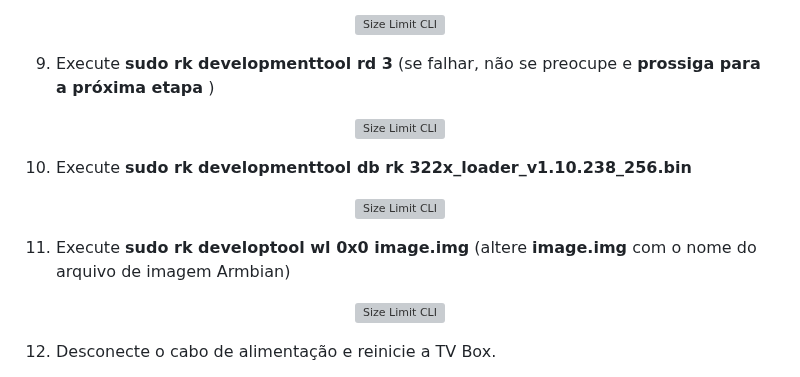
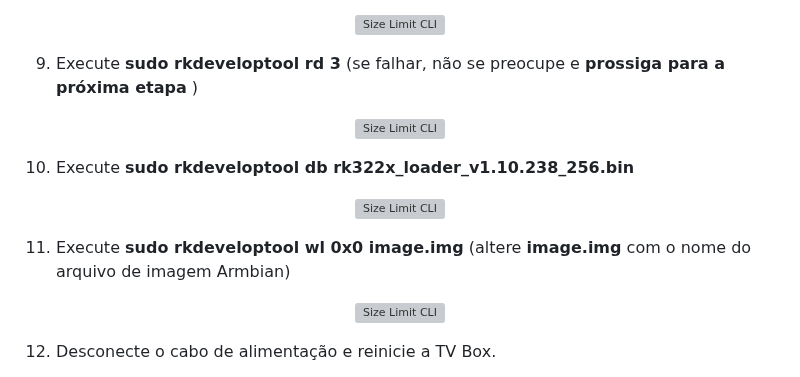
Before and after one commit to educabox/educabox, a Markdown page: boxes/unitvs1.md, the part around the change. Drawn GitHub-style; grey boxes are pictures that could not be loaded.

```diff
--- a/boxes/unitvs1.md
+++ b/boxes/unitvs1.md
@@ -126,17 +126,17 @@ O guia abaixo fornece instruções para injetar uma imagem Armbian via cabo USB
 <img src="https://github.com/educabox/educabox/blob/main/imagens/PP%20-%20RECOVERY%20LINUX/1.png?raw=true" alt="Size Limit CLI" width="738">
 </p>
 
-9. Execute **sudo rk developmenttool rd 3** (se falhar, não se preocupe e **prossiga para a próxima etapa** )
+9. Execute **sudo rkdeveloptool rd 3** (se falhar, não se preocupe e **prossiga para a próxima etapa** )
 <p align="center">
 <img src="https://github.com/educabox/educabox/blob/main/imagens/PP%20-%20RECOVERY%20LINUX/2.png?raw=true" alt="Size Limit CLI" width="738">
 </p>
 
-10. Execute **sudo rk developmenttool db rk 322x_loader_v1.10.238_256.bin**
+10. Execute **sudo rkdeveloptool db rk322x_loader_v1.10.238_256.bin**
 <p align="center">
 <img src="https://github.com/educabox/educabox/blob/main/imagens/PP%20-%20RECOVERY%20LINUX/3.jpg?raw=true" alt="Size Limit CLI" width="738">
 </p>
 
-11. Execute **sudo rk developtool wl 0x0 image.img** (altere **image.img** com o nome do arquivo de imagem Armbian)
+11. Execute **sudo rkdeveloptool wl 0x0 image.img** (altere **image.img** com o nome do arquivo de imagem Armbian)
 <p align="center">
 <img src="https://github.com/educabox/educabox/blob/main/imagens/PP%20-%20RECOVERY%20LINUX/4.png?raw=true" alt="Size Limit CLI" width="738">
 </p>
```
